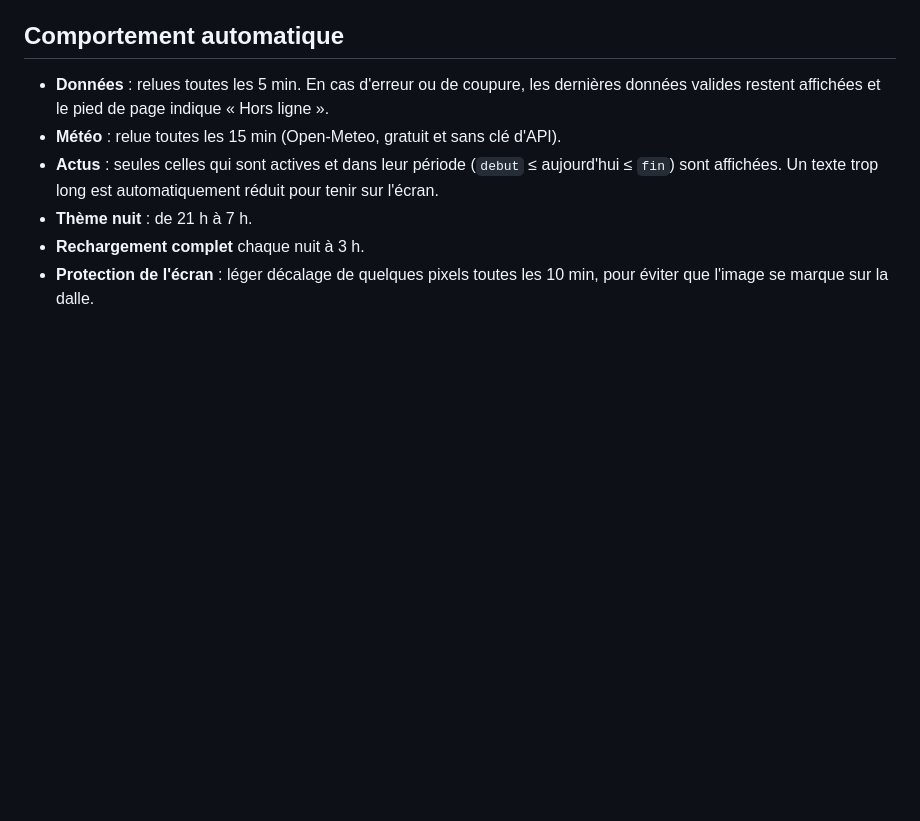
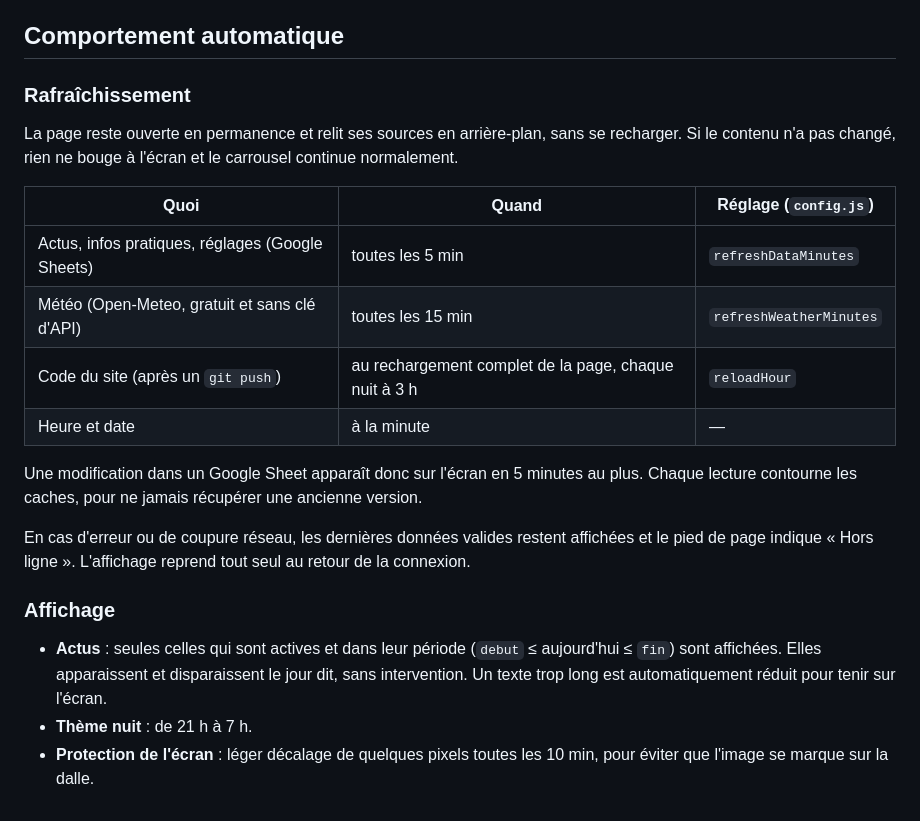
Before and after one commit to florentv/fabrique-bat-d, a Markdown page: README.md, the part around the change. Drawn GitHub-style; blank space fills up the shorter version.

Commit message:
README : détail du rafraîchissement automatique
Co-Authored-By: Claude Opus 5.5 (1M context) <noreply@anthropic.com>

```diff
--- a/README.md
+++ b/README.md
@@ -66,9 +66,23 @@ La tablette utilise déjà un navigateur en mode kiosque. Points à vérifier da
 
 ## Comportement automatique
 
-- **Données** : relues toutes les 5 min. En cas d'erreur ou de coupure, les dernières données valides restent affichées et le pied de page indique « Hors ligne ».
-- **Météo** : relue toutes les 15 min (Open-Meteo, gratuit et sans clé d'API).
-- **Actus** : seules celles qui sont actives et dans leur période (`debut` ≤ aujourd'hui ≤ `fin`) sont affichées. Un texte trop long est automatiquement réduit pour tenir sur l'écran.
+### Rafraîchissement
+
+La page reste ouverte en permanence et relit ses sources en arrière-plan, sans se recharger. Si le contenu n'a pas changé, rien ne bouge à l'écran et le carrousel continue normalement.
+
+| Quoi | Quand | Réglage (`config.js`) |
+|---|---|---|
+| Actus, infos pratiques, réglages (Google Sheets) | toutes les 5 min | `refreshDataMinutes` |
+| Météo (Open-Meteo, gratuit et sans clé d'API) | toutes les 15 min | `refreshWeatherMinutes` |
+| Code du site (après un `git push`) | au rechargement complet de la page, chaque nuit à 3 h | `reloadHour` |
+| Heure et date | à la minute | — |
+
+Une modification dans un Google Sheet apparaît donc sur l'écran en 5 minutes au plus. Chaque lecture contourne les caches, pour ne jamais récupérer une ancienne version.
+
+En cas d'erreur ou de coupure réseau, les dernières données valides restent affichées et le pied de page indique « Hors ligne ». L'affichage reprend tout seul au retour de la connexion.
+
+### Affichage
+
+- **Actus** : seules celles qui sont actives et dans leur période (`debut` ≤ aujourd'hui ≤ `fin`) sont affichées. Elles apparaissent et disparaissent le jour dit, sans intervention. Un texte trop long est automatiquement réduit pour tenir sur l'écran.
 - **Thème nuit** : de 21 h à 7 h.
-- **Rechargement complet** chaque nuit à 3 h.
 - **Protection de l'écran** : léger décalage de quelques pixels toutes les 10 min, pour éviter que l'image se marque sur la dalle.
```
